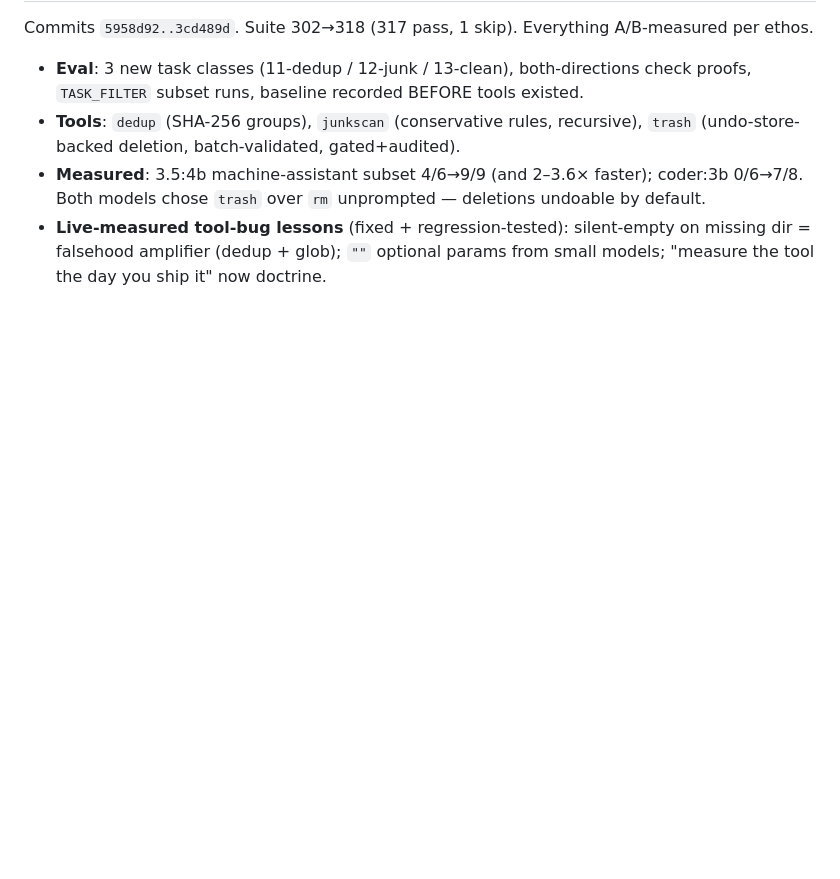
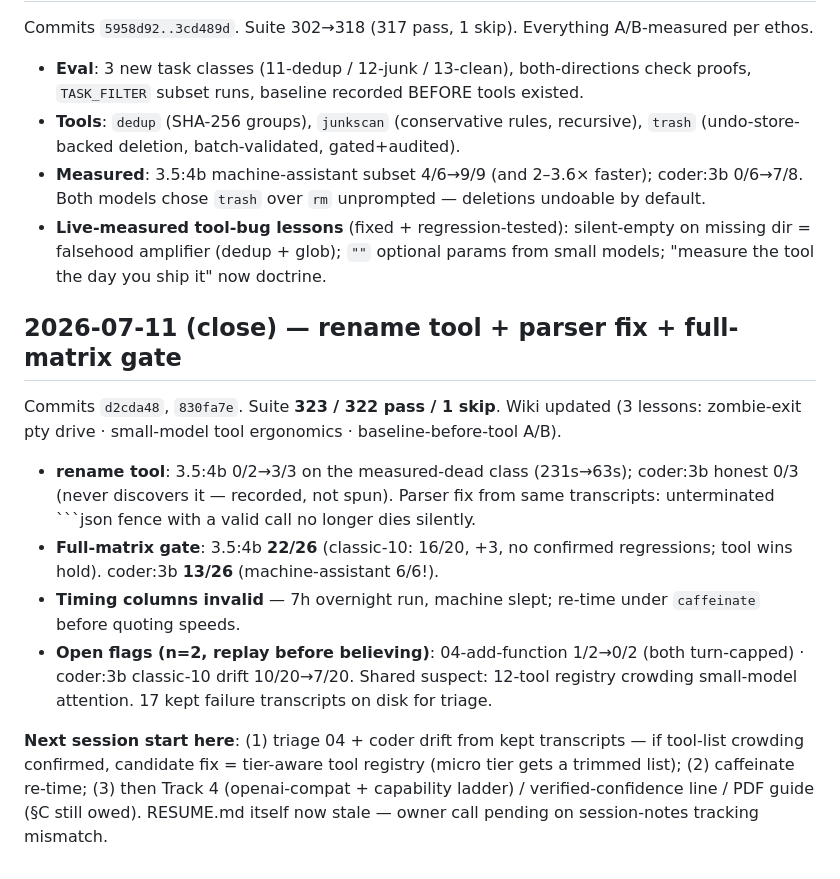
Before and after one commit to leonardtudor11/kakumeiteki, a Markdown page: session-notes.md, the part around the change. GitHub-like rendering; blank space fills up the shorter version.

Commit message:
notes: session close — gate verdict, open flags, next-session directive
Co-Authored-By: Claude Fable 5 (1M context) <noreply@anthropic.com>

````diff
--- a/session-notes.md
+++ b/session-notes.md
@@ -186,3 +186,14 @@ Commits `5958d92..3cd489d`. Suite 302→318 (317 pass, 1 skip). Everything A/B-m
 - **Tools**: `dedup` (SHA-256 groups), `junkscan` (conservative rules, recursive), `trash` (undo-store-backed deletion, batch-validated, gated+audited).
 - **Measured**: 3.5:4b machine-assistant subset 4/6→9/9 (and 2–3.6× faster); coder:3b 0/6→7/8. Both models chose `trash` over `rm` unprompted — deletions undoable by default.
 - **Live-measured tool-bug lessons** (fixed + regression-tested): silent-empty on missing dir = falsehood amplifier (dedup + glob); `""` optional params from small models; "measure the tool the day you ship it" now doctrine.
+
+## 2026-07-11 (close) — rename tool + parser fix + full-matrix gate
+
+Commits `d2cda48`, `830fa7e`. Suite **323 / 322 pass / 1 skip**. Wiki updated (3 lessons: zombie-exit pty drive · small-model tool ergonomics · baseline-before-tool A/B).
+
+- **rename tool**: 3.5:4b 0/2→3/3 on the measured-dead class (231s→63s); coder:3b honest 0/3 (never discovers it — recorded, not spun). Parser fix from same transcripts: unterminated ```json fence with a valid call no longer dies silently.
+- **Full-matrix gate**: 3.5:4b **22/26** (classic-10: 16/20, +3, no confirmed regressions; tool wins hold). coder:3b **13/26** (machine-assistant 6/6!).
+- **Timing columns invalid** — 7h overnight run, machine slept; re-time under `caffeinate` before quoting speeds.
+- **Open flags (n=2, replay before believing)**: 04-add-function 1/2→0/2 (both turn-capped) · coder:3b classic-10 drift 10/20→7/20. Shared suspect: 12-tool registry crowding small-model attention. 17 kept failure transcripts on disk for triage.
+
+**Next session start here**: (1) triage 04 + coder drift from kept transcripts — if tool-list crowding confirmed, candidate fix = tier-aware tool registry (micro tier gets a trimmed list); (2) caffeinate re-time; (3) then Track 4 (openai-compat + capability ladder) / verified-confidence line / PDF guide (§C still owed). RESUME.md itself now stale — owner call pending on session-notes tracking mismatch.
````
